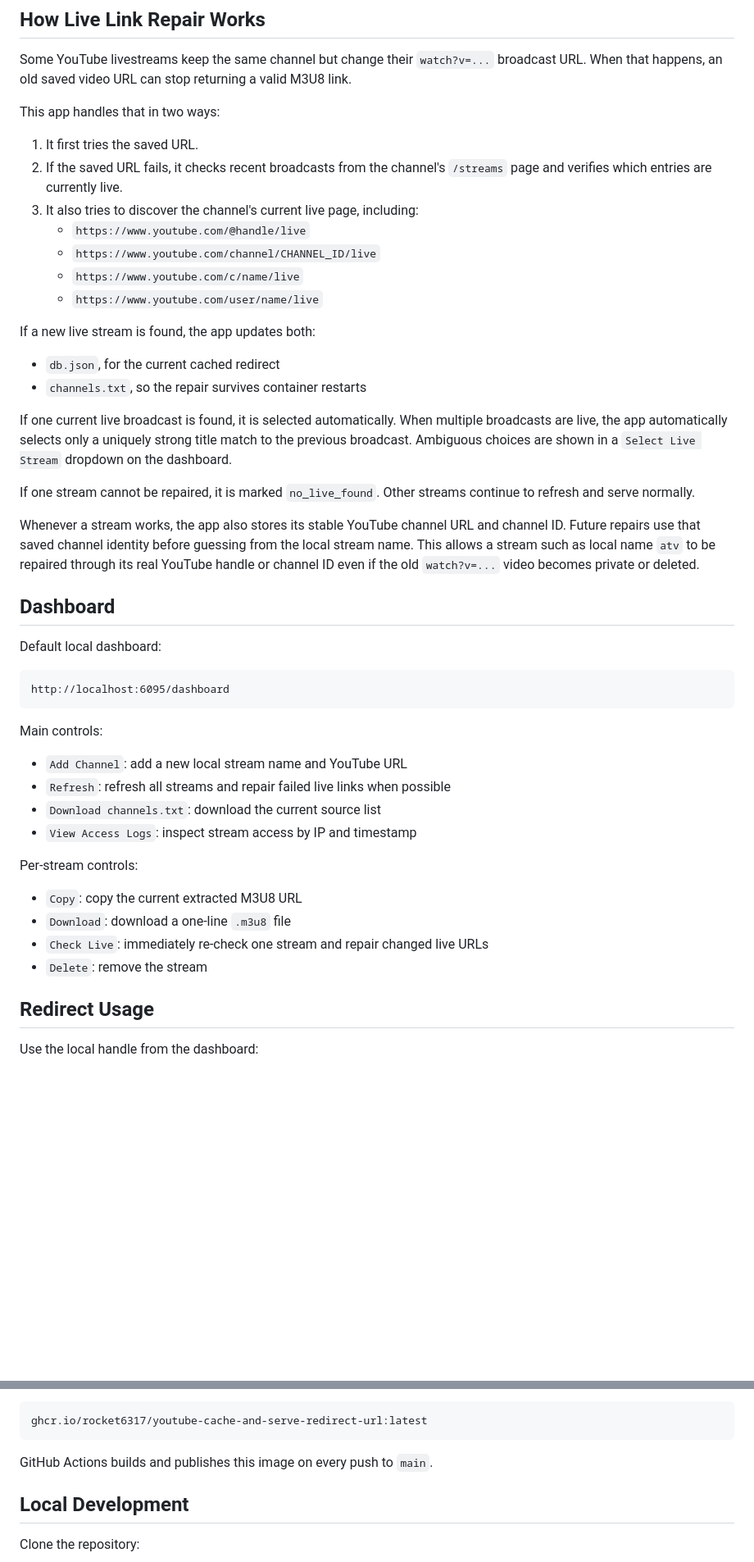
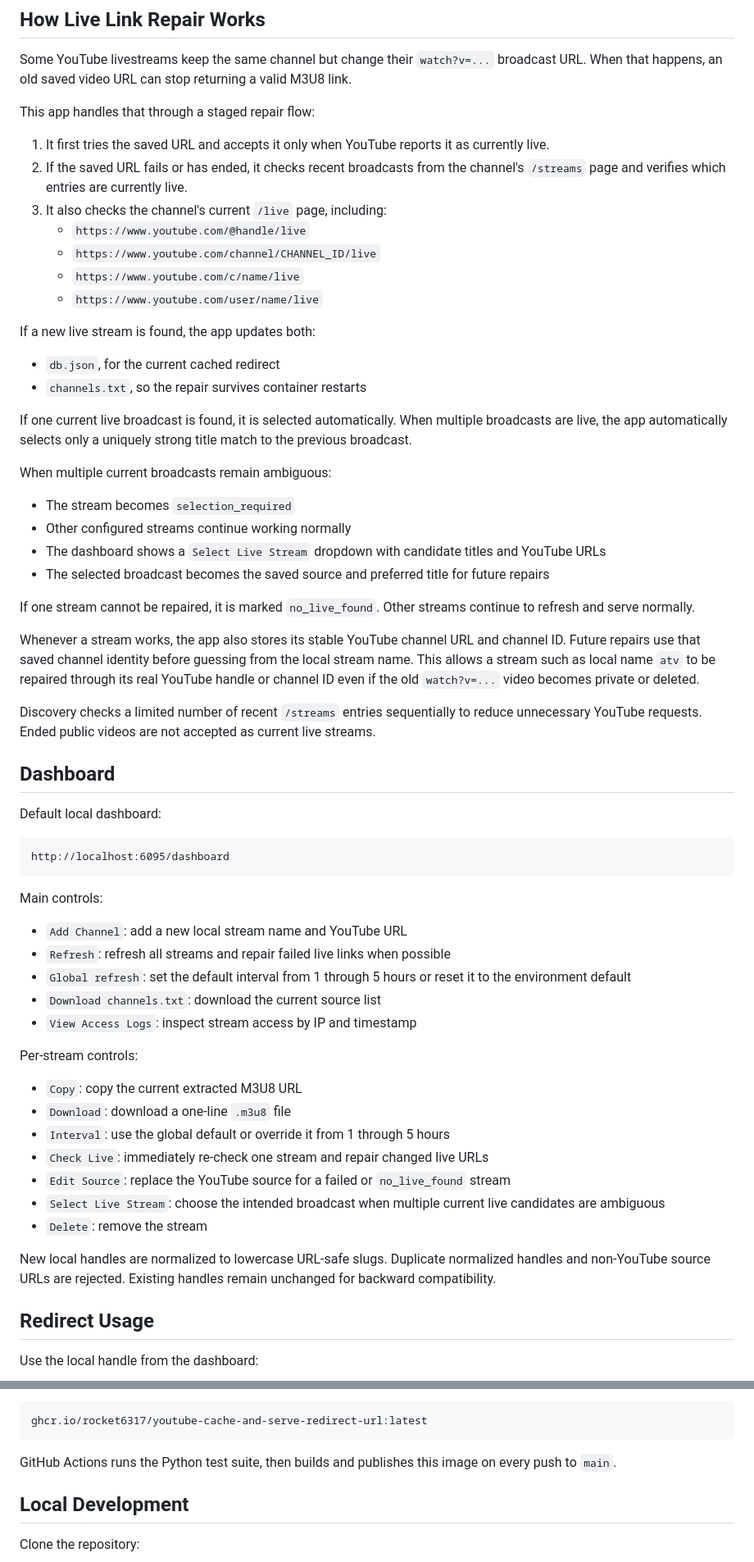
Before and after one commit to rocket6317/YouTube-Cache-And-Serve-Redirect_Url, a Markdown page: README.md, 2 parts joined by grey strips. Shown at 82% size. Drawn GitHub-style; blank space fills up the shorter version.

Commit message:
Document latest live discovery enhancements

````diff
--- a/README.md
+++ b/README.md
@@ -40,11 +40,11 @@ https://your-domain/stream?name=channelname
 
 Some YouTube livestreams keep the same channel but change their `watch?v=...` broadcast URL. When that happens, an old saved video URL can stop returning a valid M3U8 link.
 
-This app handles that in two ways:
+This app handles that through a staged repair flow:
 
-1. It first tries the saved URL.
-2. If the saved URL fails, it checks recent broadcasts from the channel's `/streams` page and verifies which entries are currently live.
-3. It also tries to discover the channel's current live page, including:
+1. It first tries the saved URL and accepts it only when YouTube reports it as currently live.
+2. If the saved URL fails or has ended, it checks recent broadcasts from the channel's `/streams` page and verifies which entries are currently live.
+3. It also checks the channel's current `/live` page, including:
    - `https://www.youtube.com/@handle/live`
    - `https://www.youtube.com/channel/CHANNEL_ID/live`
    - `https://www.youtube.com/c/name/live`
@@ -55,11 +55,20 @@ If a new live stream is found, the app updates both:
 - `db.json`, for the current cached redirect
 - `channels.txt`, so the repair survives container restarts
 
-If one current live broadcast is found, it is selected automatically. When multiple broadcasts are live, the app automatically selects only a uniquely strong title match to the previous broadcast. Ambiguous choices are shown in a `Select Live Stream` dropdown on the dashboard.
+If one current live broadcast is found, it is selected automatically. When multiple broadcasts are live, the app automatically selects only a uniquely strong title match to the previous broadcast.
+
+When multiple current broadcasts remain ambiguous:
+
+- The stream becomes `selection_required`
+- Other configured streams continue working normally
+- The dashboard shows a `Select Live Stream` dropdown with candidate titles and YouTube URLs
+- The selected broadcast becomes the saved source and preferred title for future repairs
 
 If one stream cannot be repaired, it is marked `no_live_found`. Other streams continue to refresh and serve normally.
 
 Whenever a stream works, the app also stores its stable YouTube channel URL and channel ID. Future repairs use that saved channel identity before guessing from the local stream name. This allows a stream such as local name `atv` to be repaired through its real YouTube handle or channel ID even if the old `watch?v=...` video becomes private or deleted.
+
+Discovery checks a limited number of recent `/streams` entries sequentially to reduce unnecessary YouTube requests. Ended public videos are not accepted as current live streams.
 
 ## Dashboard
 
@@ -73,6 +82,7 @@ Main controls:
 
 - `Add Channel`: add a new local stream name and YouTube URL
 - `Refresh`: refresh all streams and repair failed live links when possible
+- `Global refresh`: set the default interval from 1 through 5 hours or reset it to the environment default
 - `Download channels.txt`: download the current source list
 - `View Access Logs`: inspect stream access by IP and timestamp
 
@@ -80,8 +90,13 @@ Per-stream controls:
 
 - `Copy`: copy the current extracted M3U8 URL
 - `Download`: download a one-line `.m3u8` file
+- `Interval`: use the global default or override it from 1 through 5 hours
 - `Check Live`: immediately re-check one stream and repair changed live URLs
+- `Edit Source`: replace the YouTube source for a failed or `no_live_found` stream
+- `Select Live Stream`: choose the intended broadcast when multiple current live candidates are ambiguous
 - `Delete`: remove the stream
+
+New local handles are normalized to lowercase URL-safe slugs. Duplicate normalized handles and non-YouTube source URLs are rejected. Existing handles remain unchanged for backward compatibility.
 
 ## Redirect Usage
 
@@ -160,7 +178,7 @@ The image is published at:
 ghcr.io/rocket6317/youtube-cache-and-serve-redirect-url:latest
 ```
 
-GitHub Actions builds and publishes this image on every push to `main`.
+GitHub Actions runs the Python test suite, then builds and publishes this image on every push to `main`.
 
 ## Local Development
 
````
Also changed, not shown: other parts of README.md (+6 -3 lines).
